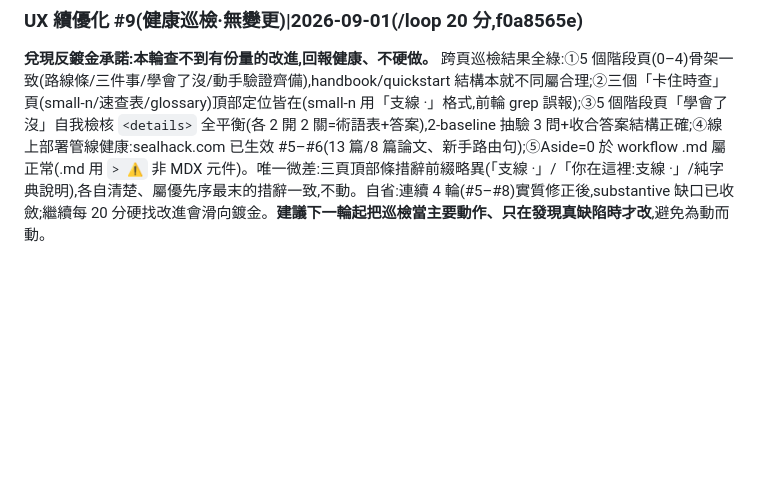
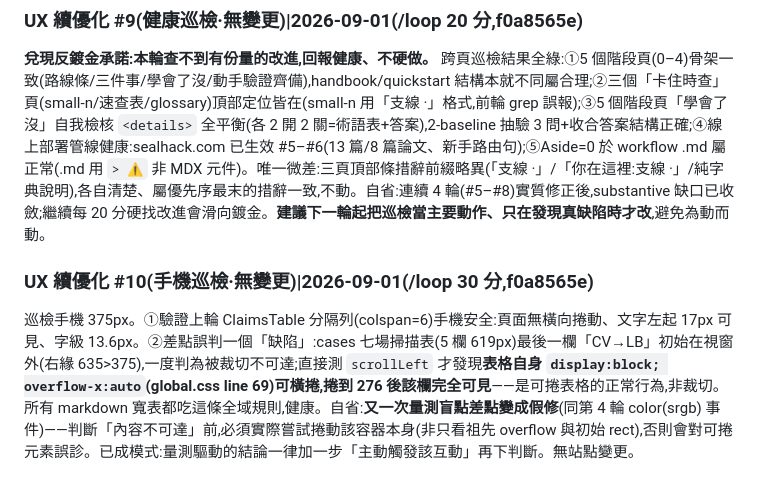
Before and after one commit to royhsu1012/sealhack, a Markdown page: internal/LOOP_LOG.md, the part around the change. GitHub-like rendering; blank space fills up the shorter version.

Commit message:
chore(log): UX round 10 mobile sweep — healthy, avoided false-fix on scrollable table
Co-Authored-By: Claude Opus 4.8 <noreply@anthropic.com>

```diff
--- a/internal/LOOP_LOG.md
+++ b/internal/LOOP_LOG.md
@@ -430,3 +430,5 @@ claims 頁(為什麼可信)加兩塊,把證據從「給同行看」改成「幫
 兌現上輪自省:ClaimsTable 加**主張/示範分區**。問題:demo/multi 兩個 id 出現在「主張登錄表」裡本來就突兀(它們不是可推翻的主張,是把方法論走一遍的實例),讀者易誤把 16 列都當主張。作法:元件依 id 前綴切兩區——C 主張(保留檔內人工序 C1a–C12)在前、示範案例在後,中間插一條全寬分隔列「↓ 以下是示範案例(不是主張,是把方法論完整走一遍的實例)」(粗體 + 2px 上框線,色彩走 tokens 無 raw hex)。**關鍵:分組靠 `filter(id.startsWith('C'))` 而非陣列位置**,所以新列不論 append 在 JSON 哪裡都自動歸位——比上輪「手動把 demo/multi 排到最後」更根本,免去日後再靠人工排序(上輪自省的正解)。純呈現層、零資料改動。線上實測序列 C1a…C12→SEP→demo→multi、分隔列樣式正確。build 13 頁零錯、斷連結 0、S10=0。自省:分隔列用 `colspan=6` 硬編欄數,與 thead 的 6 欄耦合;若日後表格增欄會漏——已於註解記風險,但更穩的是讓 colspan 綁欄數常數。權衡後不過度工程(表格結構穩定多輪未變),僅留註記。
 ### UX 續優化 #9(健康巡檢·無變更)|2026-09-01(/loop 20 分,f0a8565e)
 **兌現反鍍金承諾:本輪查不到有份量的改進,回報健康、不硬做。** 跨頁巡檢結果全綠:①5 個階段頁(0–4)骨架一致(路線條/三件事/學會了沒/動手驗證齊備),handbook/quickstart 結構本就不同屬合理;②三個「卡住時查」頁(small-n/速查表/glossary)頂部定位皆在(small-n 用「支線 ·」格式,前輪 grep 誤報);③5 個階段頁「學會了沒」自我檢核 `<details>` 全平衡(各 2 開 2 關=術語表+答案),2-baseline 抽驗 3 問+收合答案結構正確;④線上部署管線健康:sealhack.com 已生效 #5–#6(13 篇/8 篇論文、新手路由句);⑤Aside=0 於 workflow .md 屬正常(.md 用 `> ⚠️` 非 MDX 元件)。唯一微差:三頁頂部條措辭前綴略異(「支線 ·」/「你在這裡:支線 ·」/純字典說明),各自清楚、屬優先序最末的措辭一致,不動。自省:連續 4 輪(#5–#8)實質修正後,substantive 缺口已收斂;繼續每 20 分硬找改進會滑向鍍金。**建議下一輪起把巡檢當主要動作、只在發現真缺陷時才改**,避免為動而動。
+### UX 續優化 #10(手機巡檢·無變更)|2026-09-01(/loop 30 分,f0a8565e)
+巡檢手機 375px。①驗證上輪 ClaimsTable 分隔列(colspan=6)手機安全:頁面無橫向捲動、文字左起 17px 可見、字級 13.6px。②差點誤判一個「缺陷」:cases 七場掃描表(5 欄 619px)最後一欄「CV→LB」初始在視窗外(右緣 635>375),一度判為被裁切不可達;直接測 `scrollLeft` 才發現**表格自身 `display:block; overflow-x:auto`(global.css line 69)可橫捲,捲到 276 後該欄完全可見**——是可捲表格的正常行為,非裁切。所有 markdown 寬表都吃這條全域規則,健康。自省:**又一次量測盲點差點變成假修**(同第 4 輪 color(srgb) 事件)——判斷「內容不可達」前,必須實際嘗試捲動該容器本身(非只看祖先 overflow 與初始 rect),否則會對可捲元素誤診。已成模式:量測驅動的結論一律加一步「主動觸發該互動」再下判斷。無站點變更。
```
